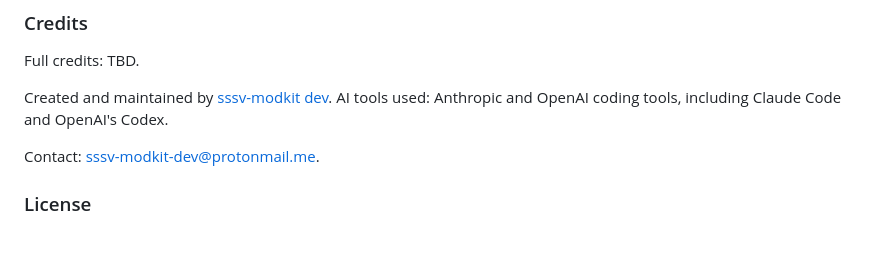
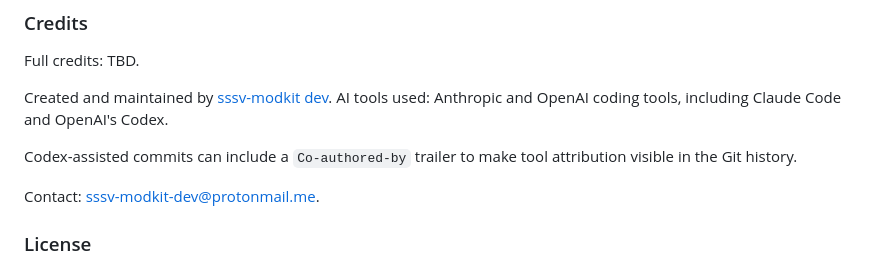
Before and after one commit to sssv-modkit-dev/sssv-modkit, a Markdown page: README.md, the part around the change. Rendered like a GitHub page; blank space fills up the shorter version.

Commit message:
Document Codex commit attribution
Co-authored-by: Codex <noreply@openai.com>

```diff
--- a/README.md
+++ b/README.md
@@ -143,6 +143,9 @@ Full credits: TBD.
 Created and maintained by [sssv-modkit dev](https://github.com/sssv-modkit-dev).
 AI tools used: Anthropic and OpenAI coding tools, including Claude Code and OpenAI's Codex.
 
+Codex-assisted commits can include a `Co-authored-by` trailer to make tool
+attribution visible in the Git history.
+
 Contact: [sssv-modkit-dev@protonmail.me](mailto:sssv-modkit-dev@protonmail.me).
 
 ### License
```
